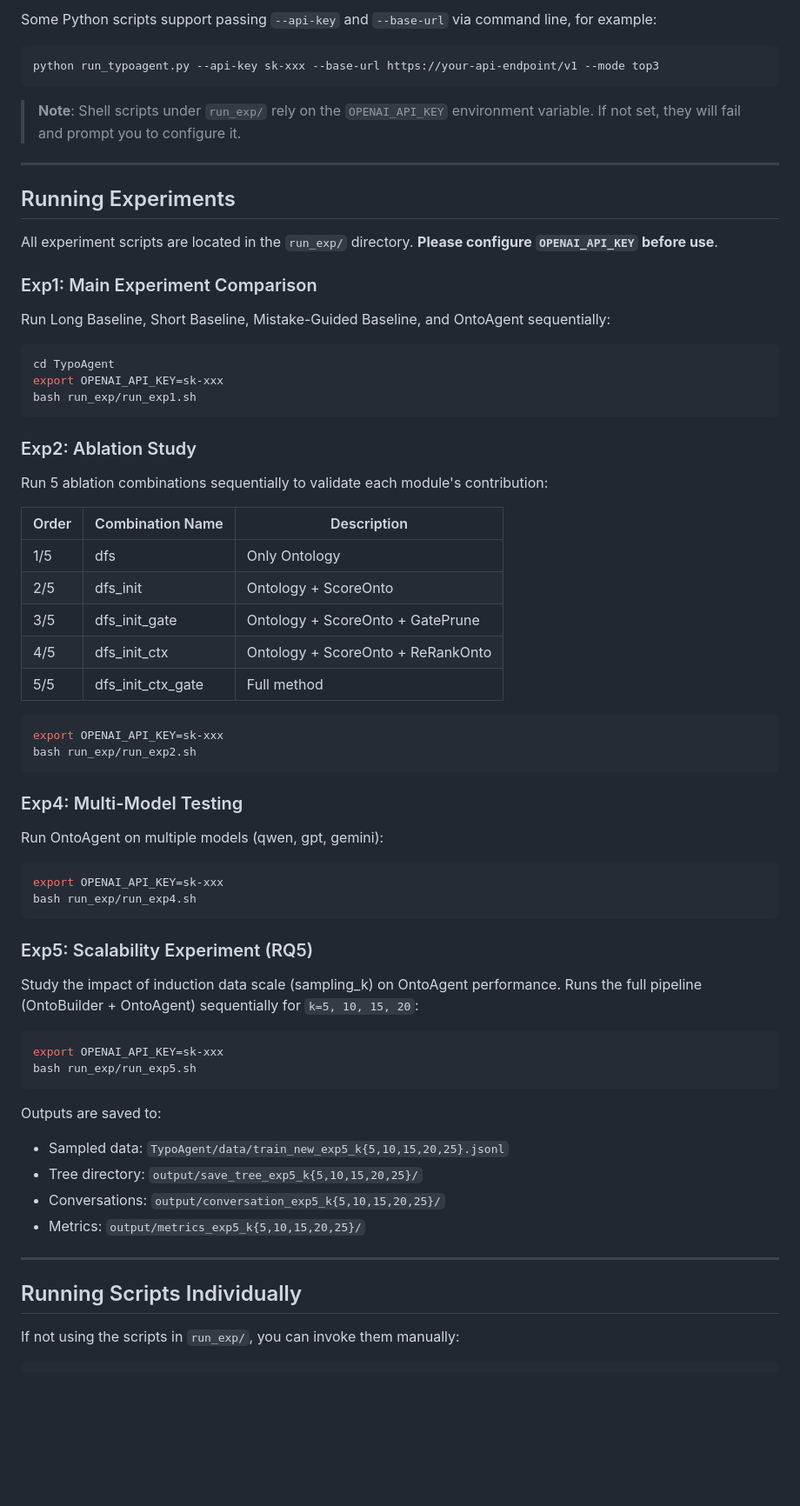
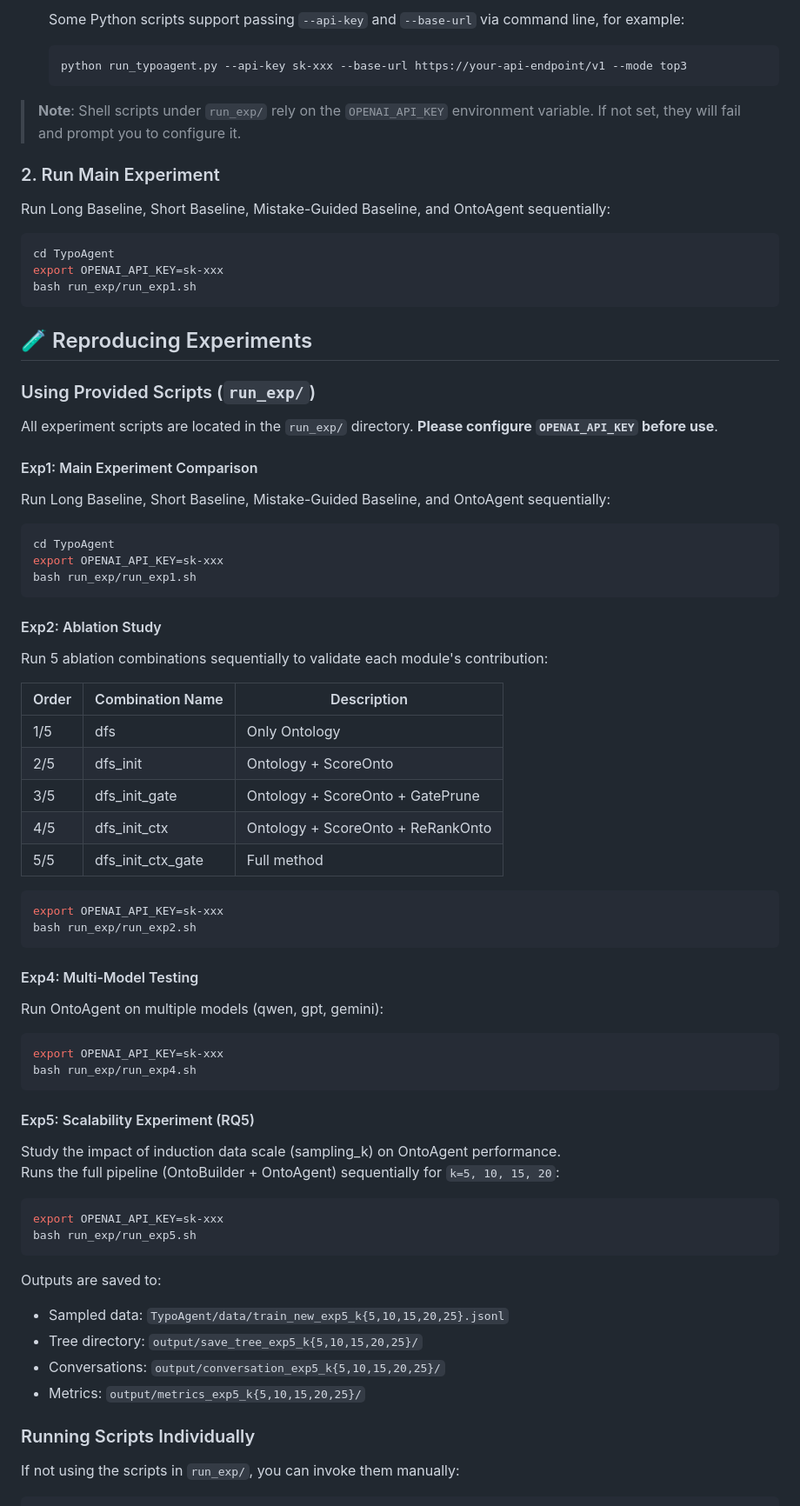
Before and after one commit to jdm4pku/TypoAgent, a Markdown page: README.md, the part around one of its changes. Shown at 87% size. Rendered like a GitHub page; blank space fills up the shorter version.

````diff
--- a/README.md
+++ b/README.md
@@ -43,19 +91,13 @@ source ~/.bashrc
 
-Some Python scripts support passing `--api-key` and `--base-url` via command line, for example:
+  Some Python scripts support passing `--api-key` and `--base-url` via command line, for example:
 
-```bash
-python run_typoagent.py --api-key sk-xxx --base-url https://your-api-endpoint/v1 --mode top3
-```
+  ```bash
+  python run_typoagent.py --api-key sk-xxx --base-url https://your-api-endpoint/v1 --mode top3
+  ```
 
 > **Note**: Shell scripts under `run_exp/` rely on the `OPENAI_API_KEY` environment variable. If not set, they will fail and prompt you to configure it.
 
----
-
-## Running Experiments
-
-All experiment scripts are located in the `run_exp/` directory. **Please configure `OPENAI_API_KEY` before use**.
-
-### Exp1: Main Experiment Comparison
+### 2. Run Main Experiment
 
 Run Long Baseline, Short Baseline, Mistake-Guided Baseline, and OntoAgent sequentially:
 
@@ -65,24 +107,40 @@ export OPENAI_API_KEY=sk-xxx
 bash run_exp/run_exp1.sh
 ```
 
-### Exp2: Ablation Study
+## 🧪 Reproducing Experiments
+
+### Using Provided Scripts (`run_exp/`)
+
+All experiment scripts are located in the `run_exp/` directory. **Please configure `OPENAI_API_KEY` before use**.
+
+#### Exp1: Main Experiment Comparison
+
+Run Long Baseline, Short Baseline, Mistake-Guided Baseline, and OntoAgent sequentially:
+
+```bash
+cd TypoAgent
+export OPENAI_API_KEY=sk-xxx
+bash run_exp/run_exp1.sh
+```
+
+#### Exp2: Ablation Study
 
 Run 5 ablation combinations sequentially to validate each module's contribution:
 
-| Order | Combination Name | Description |
-|-------|------------------|-------------|
-| 1/5 | dfs | Only Ontology  |
-| 2/5 | dfs_init | Ontology + ScoreOnto |
-| 3/5 | dfs_init_gate | Ontology + ScoreOnto + GatePrune |
-| 4/5 | dfs_init_ctx | Ontology + ScoreOnto + ReRankOnto |
-| 5/5 | dfs_init_ctx_gate | Full method  |
+| Order | Combination Name   | Description                               |
+|-------|--------------------|-------------------------------------------|
+| 1/5   | dfs                | Only Ontology                             |
+| 2/5   | dfs_init           | Ontology + ScoreOnto                      |
+| 3/5   | dfs_init_gate      | Ontology + ScoreOnto + GatePrune         |
+| 4/5   | dfs_init_ctx       | Ontology + ScoreOnto + ReRankOnto        |
+| 5/5   | dfs_init_ctx_gate  | Full method                               |
 
 ```bash
 export OPENAI_API_KEY=sk-xxx
 bash run_exp/run_exp2.sh
 ```
 
-### Exp4: Multi-Model Testing
+#### Exp4: Multi-Model Testing
 
 Run OntoAgent on multiple models (qwen, gpt, gemini):
 
@@ -91,9 +149,10 @@ export OPENAI_API_KEY=sk-xxx
 bash run_exp/run_exp4.sh
 ```
 
-### Exp5: Scalability Experiment (RQ5)
+#### Exp5: Scalability Experiment (RQ5)
 
-Study the impact of induction data scale (sampling_k) on OntoAgent performance. Runs the full pipeline (OntoBuilder + OntoAgent) sequentially for `k=5, 10, 15, 20`:
+Study the impact of induction data scale (sampling_k) on OntoAgent performance.
+Runs the full pipeline (OntoBuilder + OntoAgent) sequentially for `k=5, 10, 15, 20`:
 
 ```bash
 export OPENAI_API_KEY=sk-xxx
@@ -107,9 +166,7 @@ Outputs are saved to:
 - Conversations: `output/conversation_exp5_k{5,10,15,20,25}/`
 - Metrics: `output/metrics_exp5_k{5,10,15,20,25}/`
 
----
-
-## Running Scripts Individually
+### Running Scripts Individually
 
 If not using the scripts in `run_exp/`, you can invoke them manually:
 
````
Also changed, not shown: other parts of README.md (+69 -23 lines).
